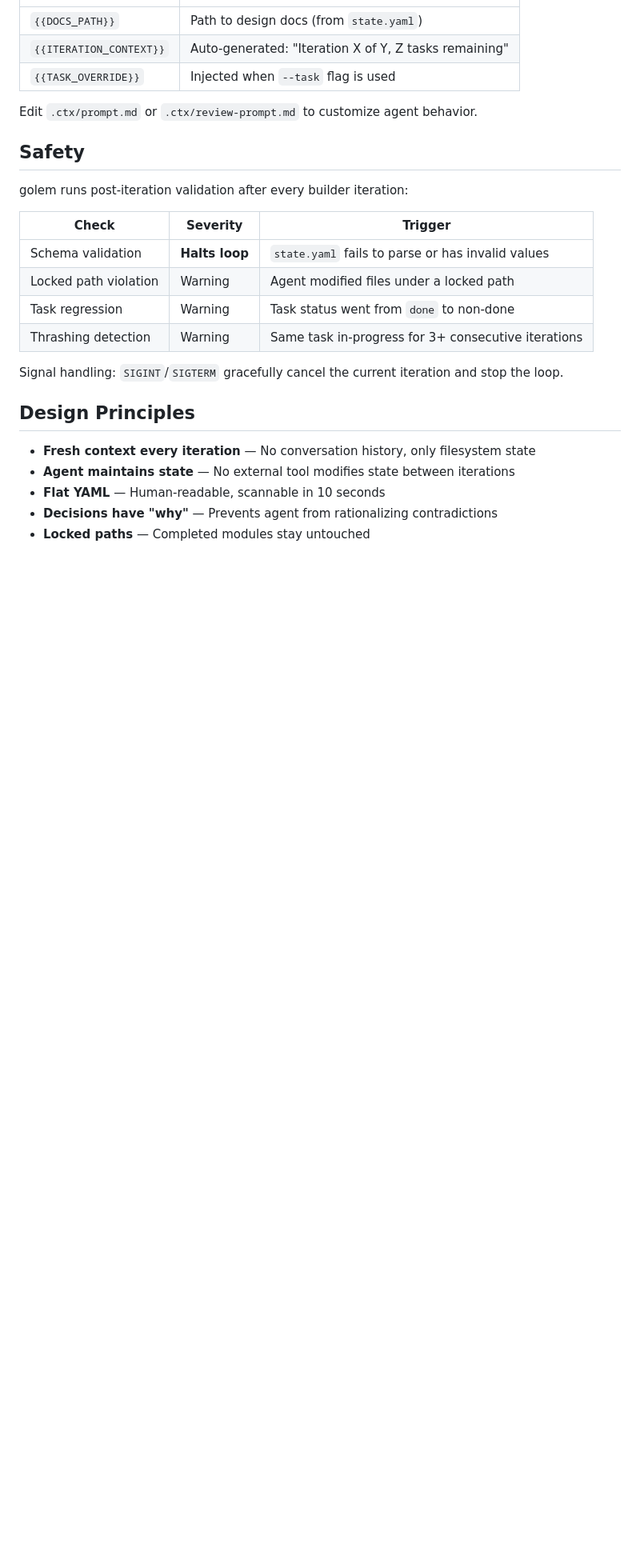
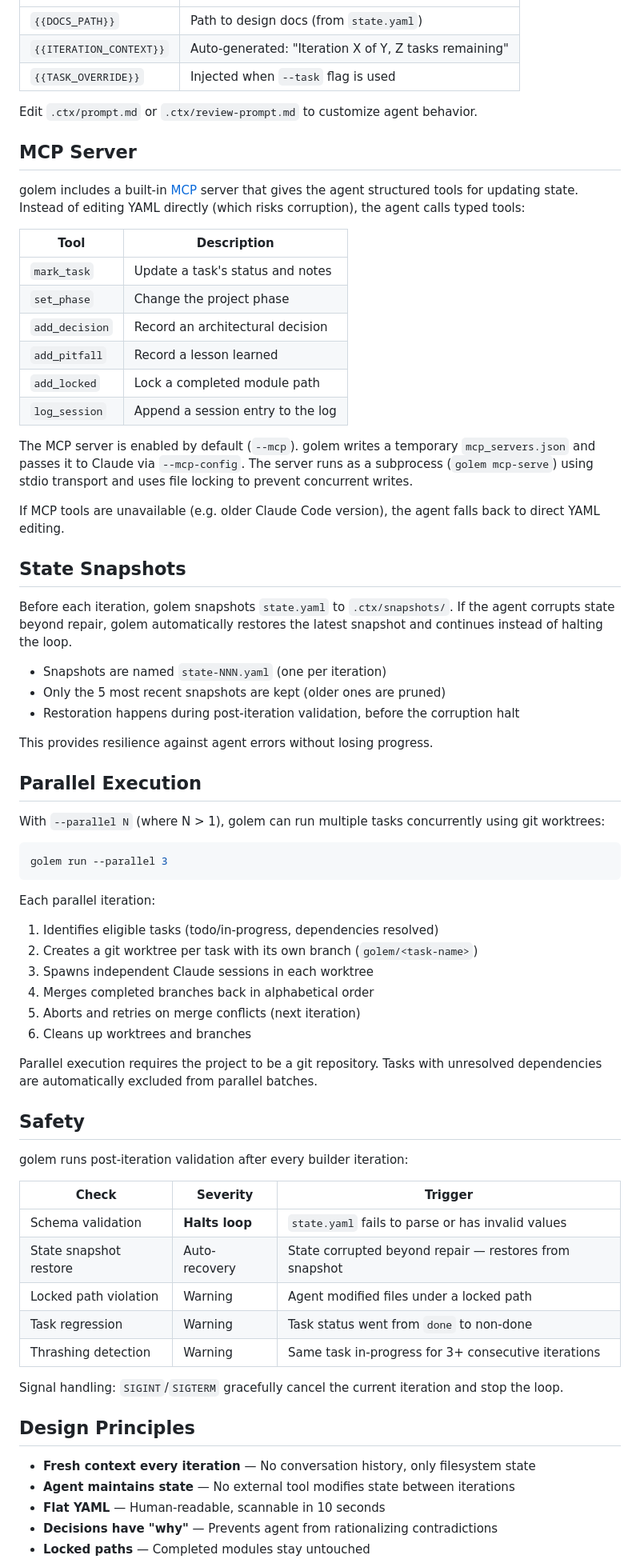
Before and after one commit to lofari/golem, a Markdown page: README.md, the part around one of its changes. Shown at 80% size. Rendered like a GitHub page; blank space fills up the shorter version.

Commit message:
docs: document MCP server, state snapshots, and parallel execution
Add full feature documentation for MCP tools, snapshot auto-rollback,
and parallel task execution via worktrees. Update flags table and
project structure diagram.

Co-Authored-By: Claude Opus 4.6 <noreply@anthropic.com>

````diff
--- a/README.md
+++ b/README.md
@@ -347,6 +353,51 @@ Templates in `.ctx/` are customizable. They use three variables:
 
 Edit `.ctx/prompt.md` or `.ctx/review-prompt.md` to customize agent behavior.
 
+## MCP Server
+
+golem includes a built-in [MCP](https://modelcontextprotocol.io/) server that gives the agent structured tools for updating state. Instead of editing YAML directly (which risks corruption), the agent calls typed tools:
+
+| Tool | Description |
+|------|-------------|
+| `mark_task` | Update a task's status and notes |
+| `set_phase` | Change the project phase |
+| `add_decision` | Record an architectural decision |
+| `add_pitfall` | Record a lesson learned |
+| `add_locked` | Lock a completed module path |
+| `log_session` | Append a session entry to the log |
+
+The MCP server is enabled by default (`--mcp`). golem writes a temporary `mcp_servers.json` and passes it to Claude via `--mcp-config`. The server runs as a subprocess (`golem mcp-serve`) using stdio transport and uses file locking to prevent concurrent writes.
+
+If MCP tools are unavailable (e.g. older Claude Code version), the agent falls back to direct YAML editing.
+
+## State Snapshots
+
+Before each iteration, golem snapshots `state.yaml` to `.ctx/snapshots/`. If the agent corrupts state beyond repair, golem automatically restores the latest snapshot and continues instead of halting the loop.
+
+- Snapshots are named `state-NNN.yaml` (one per iteration)
+- Only the 5 most recent snapshots are kept (older ones are pruned)
+- Restoration happens during post-iteration validation, before the corruption halt
+
+This provides resilience against agent errors without losing progress.
+
+## Parallel Execution
+
+With `--parallel N` (where N > 1), golem can run multiple tasks concurrently using git worktrees:
+
+```bash
+golem run --parallel 3
+```
+
+Each parallel iteration:
+1. Identifies eligible tasks (todo/in-progress, dependencies resolved)
+2. Creates a git worktree per task with its own branch (`golem/<task-name>`)
+3. Spawns independent Claude sessions in each worktree
+4. Merges completed branches back in alphabetical order
+5. Aborts and retries on merge conflicts (next iteration)
+6. Cleans up worktrees and branches
+
+Parallel execution requires the project to be a git repository. Tasks with unresolved dependencies are automatically excluded from parallel batches.
+
 ## Safety
 
 golem runs post-iteration validation after every builder iteration:
@@ -354,6 +405,7 @@ golem runs post-iteration validation after every builder iteration:
 | Check | Severity | Trigger |
 |-------|----------|---------|
 | Schema validation | **Halts loop** | `state.yaml` fails to parse or has invalid values |
+| State snapshot restore | Auto-recovery | State corrupted beyond repair — restores from snapshot |
 | Locked path violation | Warning | Agent modified files under a locked path |
 | Task regression | Warning | Task status went from `done` to non-done |
 | Thrashing detection | Warning | Same task in-progress for 3+ consecutive iterations |
````
Also changed, not shown: other parts of README.md (+12 -6 lines).
